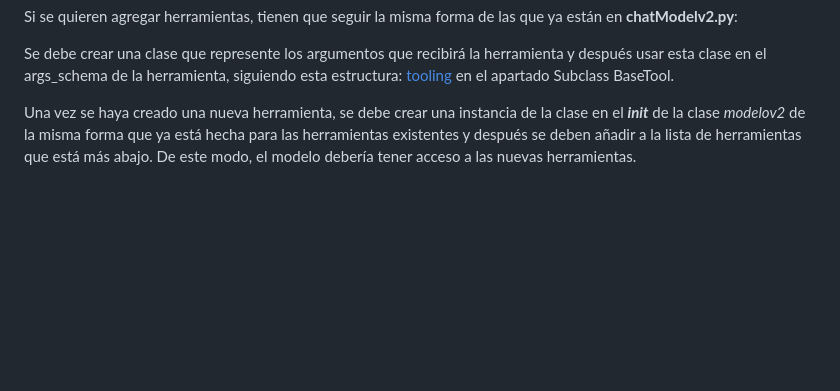
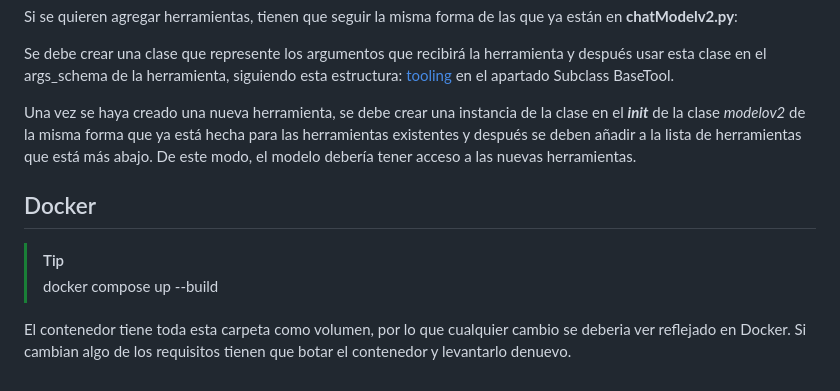
Before and after one commit to quebin132/WebAssistant, a Markdown page: README.md, the part around the change. Drawn GitHub-style; blank space fills up the shorter version.

```diff
--- a/README.md
+++ b/README.md
@@ -57,3 +57,10 @@ Si se quieren agregar herramientas, tienen que seguir la misma forma de las que
 Se debe crear una clase que represente los argumentos que recibirá la herramienta y después usar esta clase en el args_schema de la herramienta, siguiendo esta estructura: [tooling](https://python.langchain.com/v0.1/docs/modules/tools/custom_tools/) en el apartado Subclass BaseTool.
 
 Una vez se haya creado una nueva herramienta, se debe crear una instancia de la clase en el _**init**_ de la clase _modelov2_ de la misma forma que ya está hecha para las herramientas existentes y después se deben añadir a la lista de herramientas que está más abajo. De este modo, el modelo debería tener acceso a las nuevas herramientas.
+
+## Docker
+
+> [!TIP]
+> docker compose up --build
+
+El contenedor tiene toda esta carpeta como volumen, por lo que cualquier cambio se deberia ver reflejado en Docker. Si cambian algo de los requisitos tienen que botar el contenedor y levantarlo denuevo.
```
